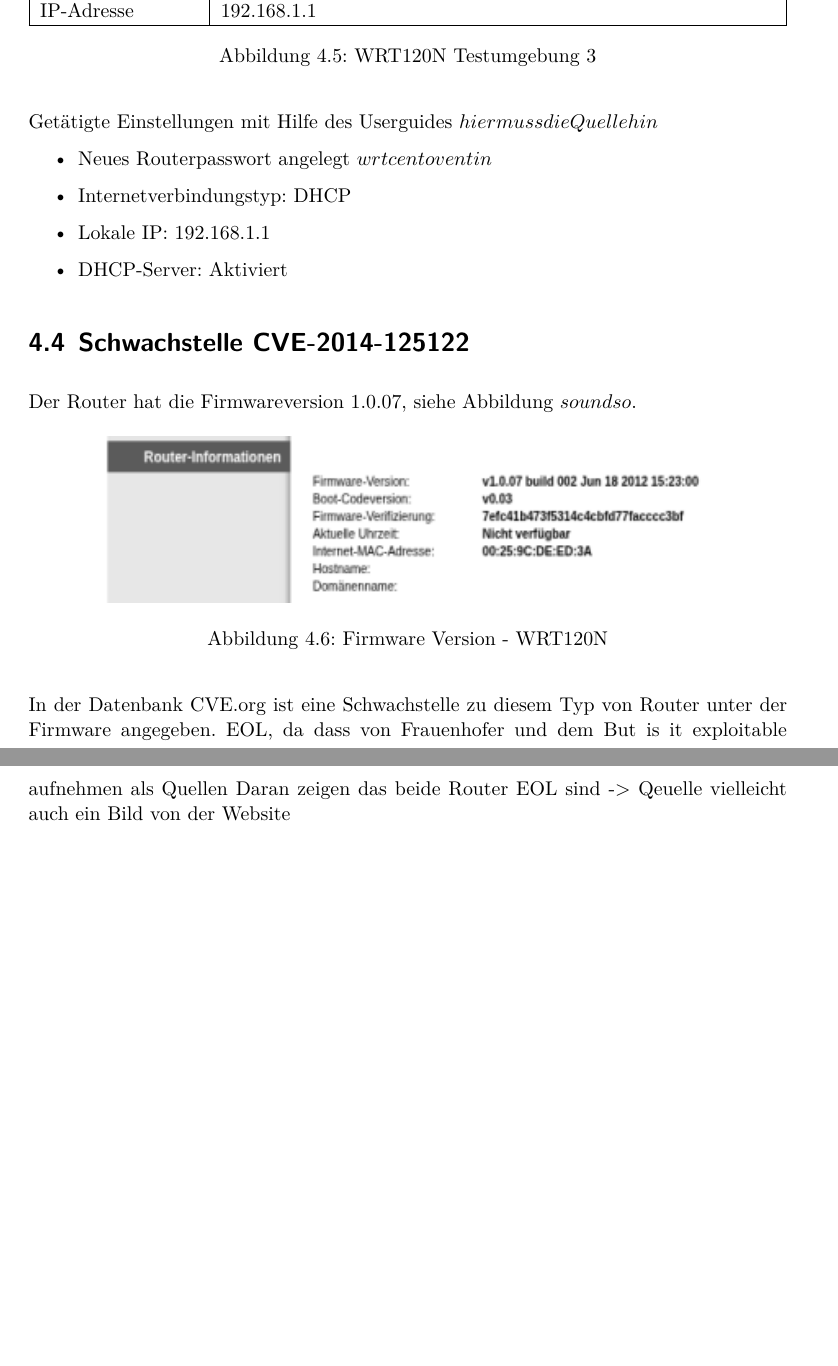
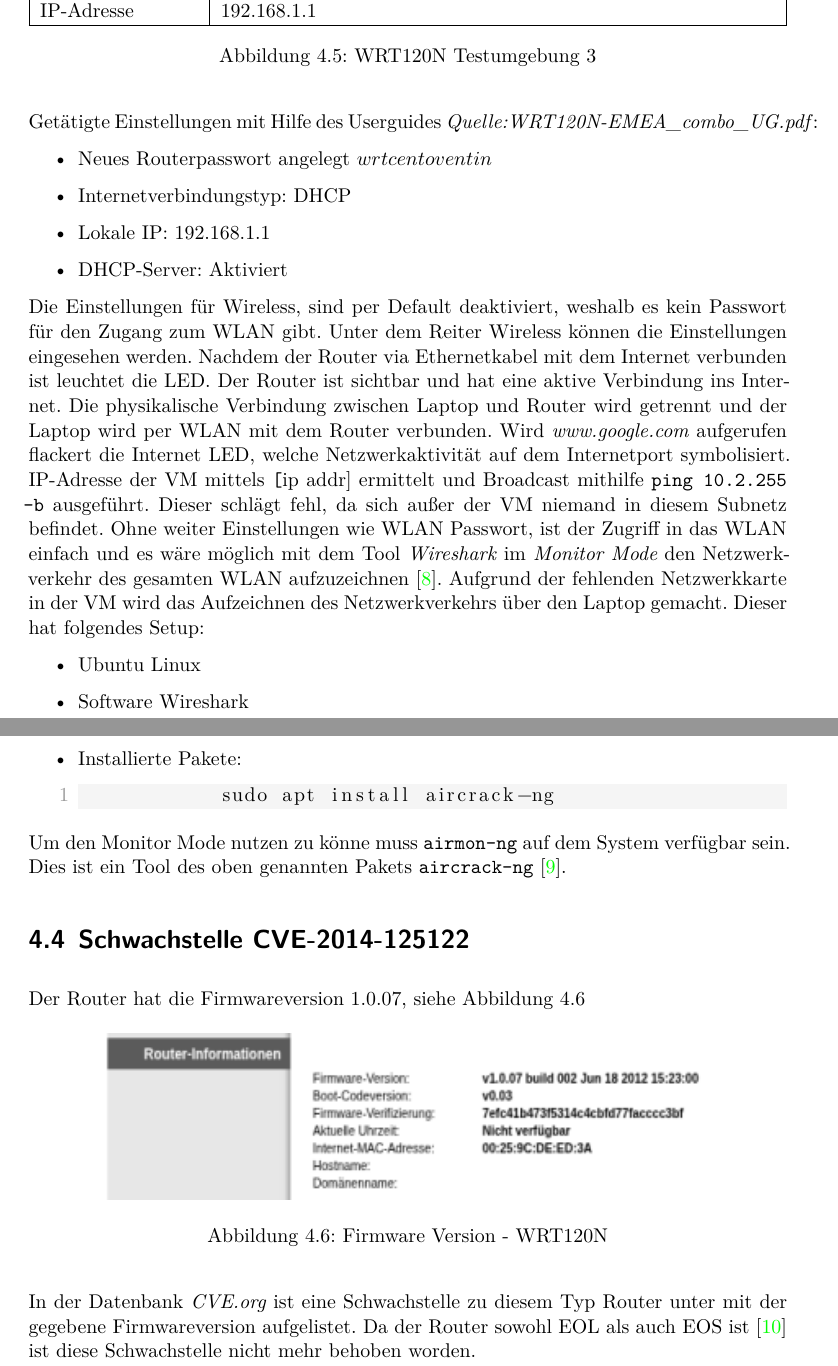
Before and after one commit to JJFresh007/router-schwachstellen_rejo, a LaTeX document (Ausarbeitung.tex): two parts of pages 31 and 32 of 39, joined at a grey line, cut so that both start at the same text, the shorter picture padded with empty space. Compiled offline with XeLaTeX.

Commit message:
rewrite first part of basic settings and start wireshark wlan sniffing

```diff
--- a/Ausarbeitung.tex
+++ b/Ausarbeitung.tex
@@ -959,32 +962,55 @@
 		\end{tabularx}
 		\caption{WRT120N Testumgebung 3}
 	\end{figure}
-	Getätigte Einstellungen mit Hilfe des Userguides $hier muss die Quelle hin$
+	Getätigte Einstellungen mit Hilfe des Userguides \emph{Quelle:WRT120N-EMEA\_combo\_UG.pdf}:
 	\begin{itemize}
 		\item{Neues Routerpasswort angelegt $wrtcentoventin$}
 		\item{Internetverbindungstyp: DHCP}
 		\item{Lokale IP: 192.168.1.1}
 		\item{DHCP-Server: Aktiviert}
 	\end{itemize}
+	Die Einstellungen für Wireless, sind per Default deaktiviert, weshalb es kein
+	Passwort für den Zugang zum WLAN gibt. Unter dem Reiter Wireless können die
+	Einstellungen eingesehen werden. Nachdem der Router via Ethernetkabel mit
+	dem Internet verbunden ist leuchtet die LED. Der Router ist sichtbar und hat
+	eine aktive Verbindung ins Internet. Die physikalische Verbindung zwischen
+	Laptop und Router wird getrennt und der Laptop wird per WLAN mit dem Router
+	verbunden. Wird \emph{www.google.com} aufgerufen flackert die Internet LED,
+	welche Netzwerkaktivität auf dem Internetport symbolisiert.
+	IP-Adresse der VM mittels \texttt[ip addr] ermittelt und Broadcast mithilfe
+	\texttt{ping 10.2.255 -b} ausgeführt. Dieser schlägt fehl, da sich außer
+	der VM niemand in diesem Subnetz befindet. Ohne weiter Einstellungen wie
+	WLAN Passwort, ist der Zugriff in das WLAN einfach und es wäre möglich
+	mit dem Tool \emph{Wireshark} im \emph{Monitor Mode} den Netzwerkverkehr
+	des gesamten WLAN aufzuzeichnen \cite{capturesetupwlanwireshark}. Aufgrund
+	der fehlenden Netzwerkkarte in der VM wird das Aufzeichnen des Netzwerkverkehrs
+	über den Laptop gemacht. Dieser hat folgendes Setup:
+	\begin{itemize}
+		\item{Ubuntu Linux}
+		\item{Software Wireshark}
+		\item{Installierte Pakete:
+		\begin{lstlisting}[language=bash]
+			sudo apt install aircrack-ng
+		\end{lstlisting} }
+	\end{itemize}
+	Um den Monitor Mode nutzen zu könne muss \texttt{airmon-ng} auf dem System
+	verfügbar sein. Dies ist ein Tool des oben genannten Pakets \texttt{aircrack-ng}
+	\cite{airmonngaircrackng}.
 
 
-	%User Guide in differente languages, downloaded: 16.05.2026
-	%https://downloads.linksys.com/downloads/userguide/1224697214905/WRT120N-EMEA_combo_UG.pdf
-
 	\section{Schwachstelle CVE-2014-125122}
-	Der Router hat die Firmwareversion 1.0.07, siehe Abbildung $so und so$.
+	\label{w_cve}
+	Der Router hat die Firmwareversion 1.0.07, siehe Abbildung \ref{fig:firmware_version_wrt120n}
 	\begin{figure}[H]
 		\centering
 		\includegraphics[width=0.8\textwidth]{img/linksys_page-firmware_v1-0-07.png}
 		\caption{Firmware Version - WRT120N}
 		\label{fig:firmware_version_wrt120n}
 	\end{figure}
-	In der
-	Datenbank CVE.org ist eine Schwachstelle zu diesem Typ von Router unter der
-	Firmware angegeben.
-	EOL, da dass von Frauenhofer und dem But is it exploitable aufnehmen als Quellen
-	Daran zeigen das beide Router EOL sind -> Qeuelle vielleicht auch ein Bild von
-	der Website
+	In der Datenbank \emph{CVE.org} ist eine Schwachstelle zu diesem Typ Router unter
+	mit der gegebene Firmwareversion aufgelistet. Da der Router sowohl EOL als auch
+	EOS ist \cite{linksysproductend} ist diese Schwachstelle nicht mehr behoben worden.
+
 
 
 	\chapter{Hauptteil (1. Kapitel)}
```
Also changed, not shown: Literatur.bib (+24 -0 lines), Ausarbeitung.bbl, Ausarbeitung.tex (3 more changed lines), 1 other file.
